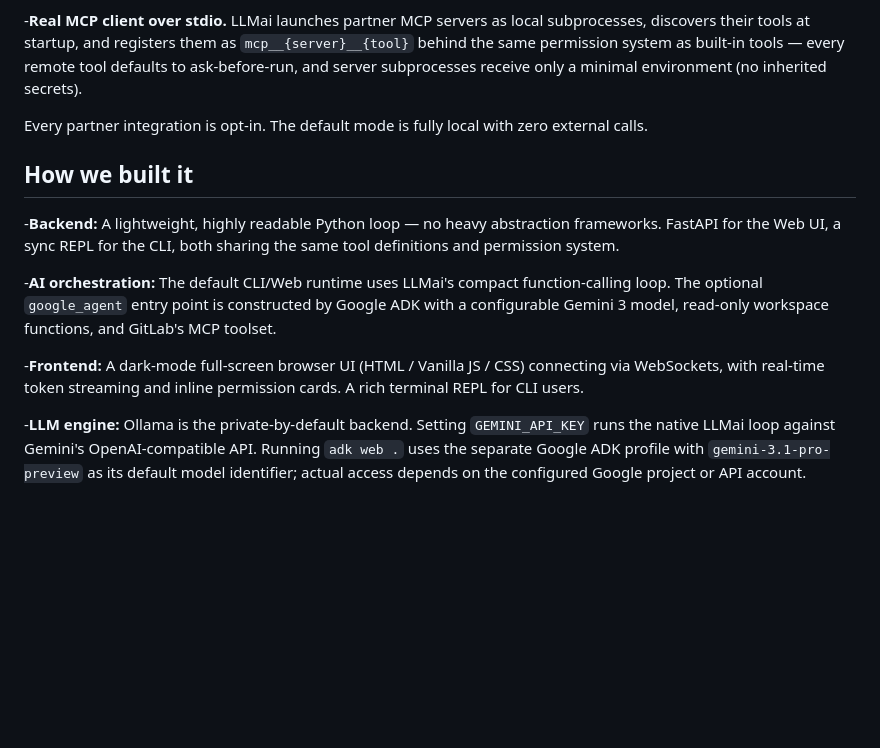
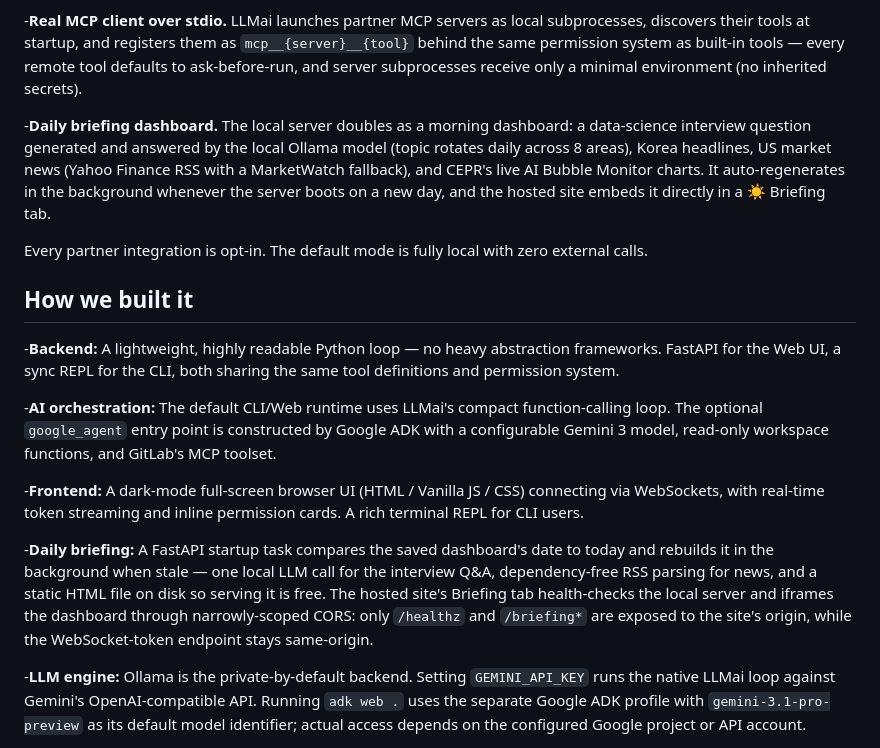
Before and after one commit to sechan9999/LLMai, a Markdown page: docs/DEVPOST_WRITEUP.md, the part around the change. GitHub-like rendering; blank space fills up the shorter version.

Commit message:
docs: add daily briefing to Devpost writeup
Co-Authored-By: Claude Fable 5 <noreply@anthropic.com>

```diff
--- a/docs/DEVPOST_WRITEUP.md
+++ b/docs/DEVPOST_WRITEUP.md
@@ -28,6 +28,8 @@ Plus the base agent capabilities that make all three useful:
 
 -**Real MCP client over stdio.** LLMai launches partner MCP servers as local subprocesses, discovers their tools at startup, and registers them as `mcp__{server}__{tool}` behind the same permission system as built-in tools — every remote tool defaults to ask-before-run, and server subprocesses receive only a minimal environment (no inherited secrets).
 
+-**Daily briefing dashboard.** The local server doubles as a morning dashboard: a data-science interview question generated and answered by the local Ollama model (topic rotates daily across 8 areas), Korea headlines, US market news (Yahoo Finance RSS with a MarketWatch fallback), and CEPR's live AI Bubble Monitor charts. It auto-regenerates in the background whenever the server boots on a new day, and the hosted site embeds it directly in a ☀️ Briefing tab.
+
 Every partner integration is opt-in. The default mode is fully local with zero external calls.
 
 ## How we built it
@@ -36,6 +38,8 @@ Every partner integration is opt-in. The default mode is fully local with zero e
 -**AI orchestration:** The default CLI/Web runtime uses LLMai's compact function-calling loop. The optional `google_agent` entry point is constructed by Google ADK with a configurable Gemini 3 model, read-only workspace functions, and GitLab's MCP toolset.
 
 -**Frontend:** A dark-mode full-screen browser UI (HTML / Vanilla JS / CSS) connecting via WebSockets, with real-time token streaming and inline permission cards. A rich terminal REPL for CLI users.
+
+-**Daily briefing:** A FastAPI startup task compares the saved dashboard's date to today and rebuilds it in the background when stale — one local LLM call for the interview Q&A, dependency-free RSS parsing for news, and a static HTML file on disk so serving it is free. The hosted site's Briefing tab health-checks the local server and iframes the dashboard through narrowly-scoped CORS: only `/healthz` and `/briefing*` are exposed to the site's origin, while the WebSocket-token endpoint stays same-origin.
 
 -**LLM engine:** Ollama is the private-by-default backend. Setting `GEMINI_API_KEY` runs the native LLMai loop against Gemini's OpenAI-compatible API. Running `adk web .` uses the separate Google ADK profile with `gemini-3.1-pro-preview` as its default model identifier; actual access depends on the configured Google project or API account.
 
```
